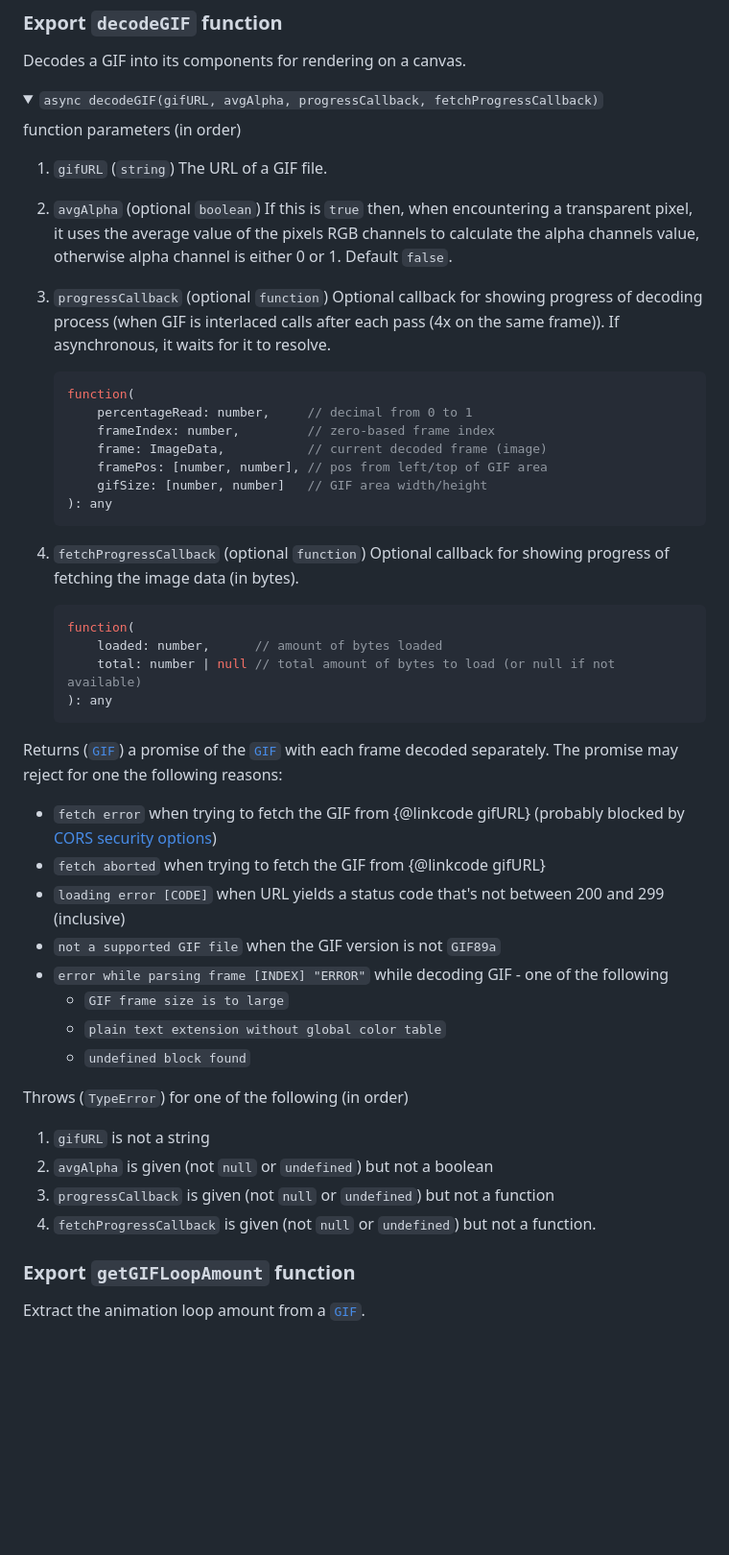
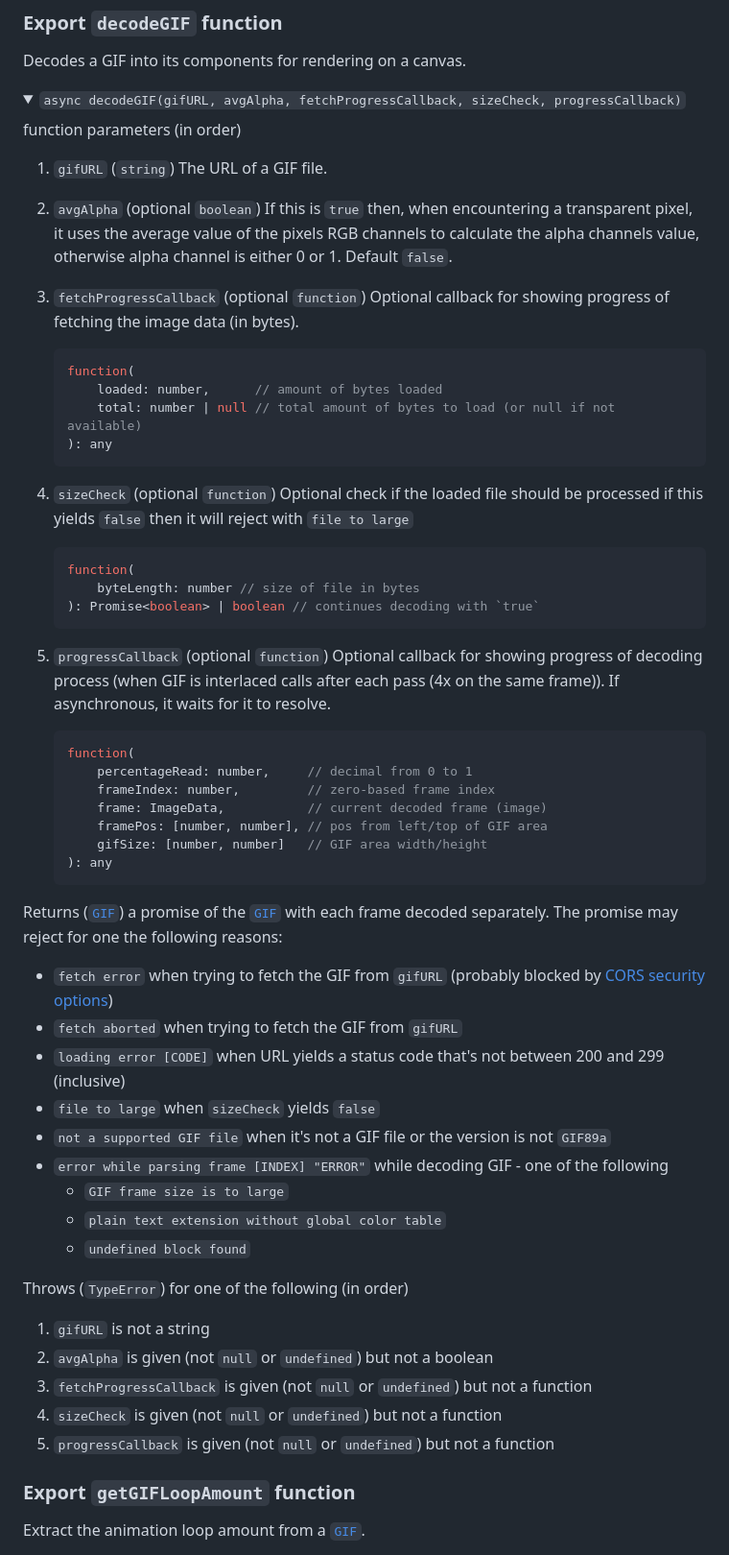
Before and after one commit to MAZ01001/GIF_decoder, a Markdown page: README.md, the part around the change. Shown: that part at 96% size. Rendered like a GitHub page; folded sections open; blank space fills up the shorter version.

Commit message:
Update README.md
updated documentation of decodeGIF()

````diff
--- a/README.md
+++ b/README.md
@@ -97,13 +97,30 @@ See description/type information [further below](#disposalmethod-attributes-enum
 
 Decodes a GIF into its components for rendering on a canvas.
 
-<details><summary><code>async decodeGIF(gifURL, avgAlpha, progressCallback, fetchProgressCallback)</code></summary>
+<details><summary><code>async decodeGIF(gifURL, avgAlpha, fetchProgressCallback, sizeCheck, progressCallback)</code></summary>
 
 function parameters (in order)
 
 1. `gifURL` (`string`) The URL of a GIF file.
 2. `avgAlpha` (optional `boolean`) If this is `true` then, when encountering a transparent pixel, it uses the average value of the pixels RGB channels to calculate the alpha channels value, otherwise alpha channel is either 0 or 1. Default `false`.
-3. `progressCallback` (optional `function`) Optional callback for showing progress of decoding process (when GIF is interlaced calls after each pass (4x on the same frame)).
+3. `fetchProgressCallback` (optional `function`) Optional callback for showing progress of fetching the image data (in bytes).
+
+   ```typescript
+   function(
+       loaded: number,      // amount of bytes loaded
+       total: number | null // total amount of bytes to load (or null if not available)
+   ): any
+   ```
+
+4. `sizeCheck` (optional `function`) Optional check if the loaded file should be processed if this yields `false` then it will reject with `file to large`
+
+   ```typescript
+   function(
+       byteLength: number // size of file in bytes
+   ): Promise<boolean> | boolean // continues decoding with `true`
+   ```
+
+5. `progressCallback` (optional `function`) Optional callback for showing progress of decoding process (when GIF is interlaced calls after each pass (4x on the same frame)).
    If asynchronous, it waits for it to resolve.
 
    ```typescript
@@ -116,22 +133,14 @@ function parameters (in order)
    ): any
    ```
 
-4. `fetchProgressCallback` (optional `function`) Optional callback for showing progress of fetching the image data (in bytes).
-
-   ```typescript
-   function(
-       loaded: number,      // amount of bytes loaded
-       total: number | null // total amount of bytes to load (or null if not available)
-   ): any
-   ```
-
 Returns ([`GIF`](#gif-attributes "scroll down to the `GIF` attributes section")) a promise of the [`GIF`](#gif-attributes "scroll down to the `GIF` attributes section") with each frame decoded separately.
 The promise may reject for one the following reasons:
 
-- `fetch error` when trying to fetch the GIF from {@linkcode gifURL} (probably blocked by [CORS security options](https://developer.mozilla.org/en-US/docs/Web/HTTP/CORS "MDN: Cross-Origin Resource Sharing"))
-- `fetch aborted` when trying to fetch the GIF from {@linkcode gifURL}
+- `fetch error` when trying to fetch the GIF from `gifURL` (probably blocked by [CORS security options](https://developer.mozilla.org/en-US/docs/Web/HTTP/CORS "MDN: Cross-Origin Resource Sharing"))
+- `fetch aborted` when trying to fetch the GIF from `gifURL`
 - `loading error [CODE]` when URL yields a status code that's not between 200 and 299 (inclusive)
-- `not a supported GIF file` when the GIF version is not `GIF89a`
+- `file to large` when `sizeCheck` yields `false`
+- `not a supported GIF file` when it's not a GIF file or the version is not `GIF89a`
 - `error while parsing frame [INDEX] "ERROR"` while decoding GIF - one of the following
   - `GIF frame size is to large`
   - `plain text extension without global color table`
@@ -141,8 +150,9 @@ Throws (`TypeError`) for one of the following (in order)
 
 1. `gifURL` is not a string
 2. `avgAlpha` is given (not `null` or `undefined`) but not a boolean
-3. `progressCallback` is given (not `null` or `undefined`) but not a function
-4. `fetchProgressCallback` is given (not `null` or `undefined`) but not a function.
+3. `fetchProgressCallback` is given (not `null` or `undefined`) but not a function
+4. `sizeCheck` is given (not `null` or `undefined`) but not a function
+5. `progressCallback` is given (not `null` or `undefined`) but not a function
 
 </details>
 
````
